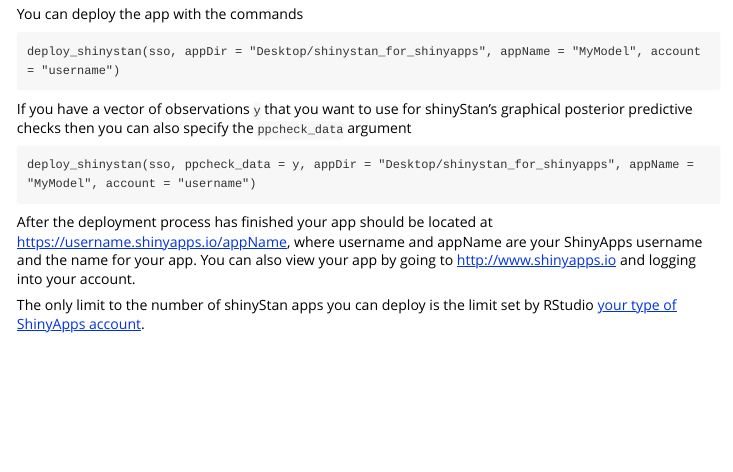
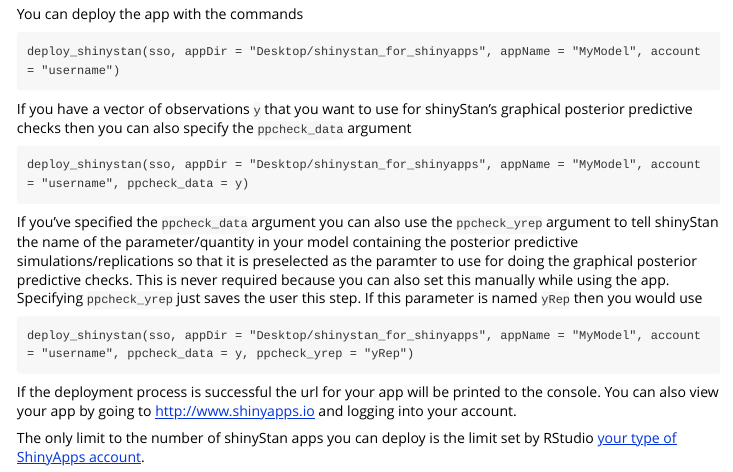
Before and after one commit to stan-dev/shinystan, an R Markdown document (vignettes/deploying-shinyStan.Rmd): the page in a window 1100 px wide, from 770 px down. Rendered offline with R 4.5, knitr and Pandoc, with nearby package versions.

Commit message:
update vignette
[ci skip]

````diff
--- a/vignettes/deploying-shinyStan.Rmd
+++ b/vignettes/deploying-shinyStan.Rmd
@@ -53,9 +53,16 @@
 If you have a vector of observations `y` that you want to use for shinyStan's graphical posterior predictive checks then you can also specify the `ppcheck_data` argument
 
 ```
-deploy_shinystan(sso, ppcheck_data = y, appDir = "Desktop/shinystan_for_shinyapps", appName = "MyModel", account = "username")
+deploy_shinystan(sso, appDir = "Desktop/shinystan_for_shinyapps", appName = "MyModel", account = "username", ppcheck_data = y)
 ```
 
-After the deployment process has finished your app should be located at https://username.shinyapps.io/appName, where username and appName are your ShinyApps username and the name for your app. You can also view your app by going to http://www.shinyapps.io and logging into your account.
+If you've specified the `ppcheck_data` argument you can also use the `ppcheck_yrep` argument to tell shinyStan the name of the parameter/quantity in your model containing the posterior predictive simulations/replications so that it is preselected as the paramter to use for doing the graphical posterior predictive checks. This is never required because you can also set this manually while using the app. Specifying `ppcheck_yrep` just saves the user this step. If this parameter is named `yRep` then you would use
+
+```
+deploy_shinystan(sso, appDir = "Desktop/shinystan_for_shinyapps", appName = "MyModel", account = "username", ppcheck_data = y, ppcheck_yrep = "yRep")
+```
+
+
+If the deployment process is successful the url for your app will be printed to the console. You can also view your app by going to http://www.shinyapps.io and logging into your account.
 
 The only limit to the number of shinyStan apps you can deploy is the limit set by RStudio [your type of ShinyApps account](https://www.shinyapps.io/#pricing).
````
